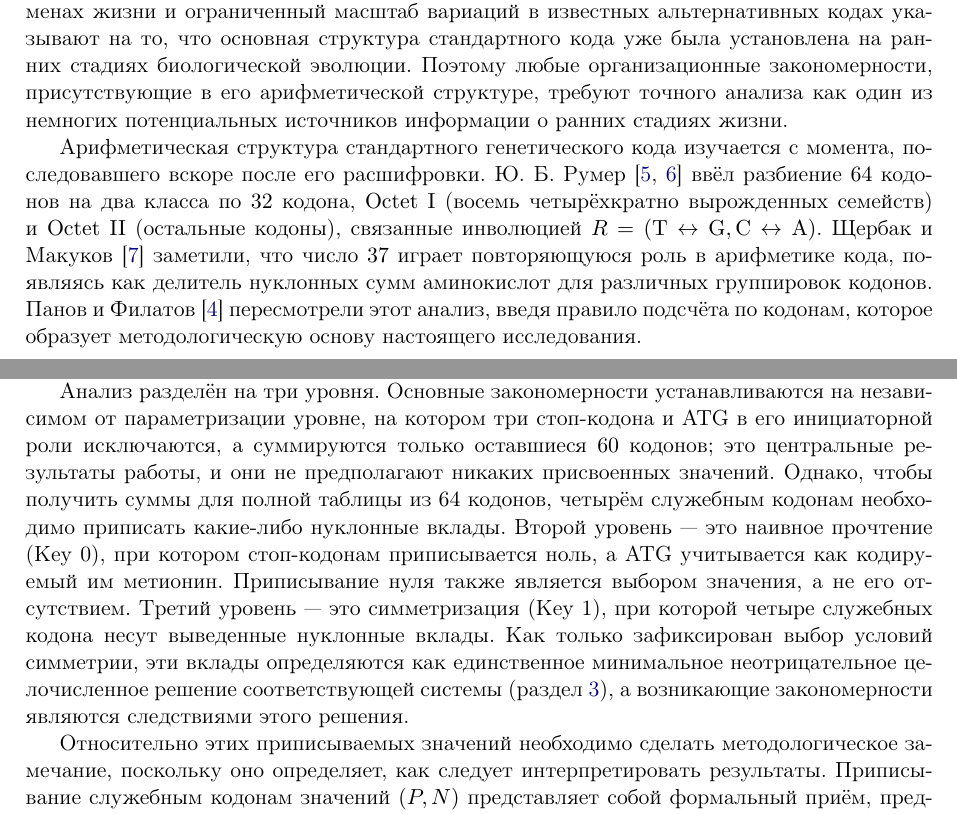
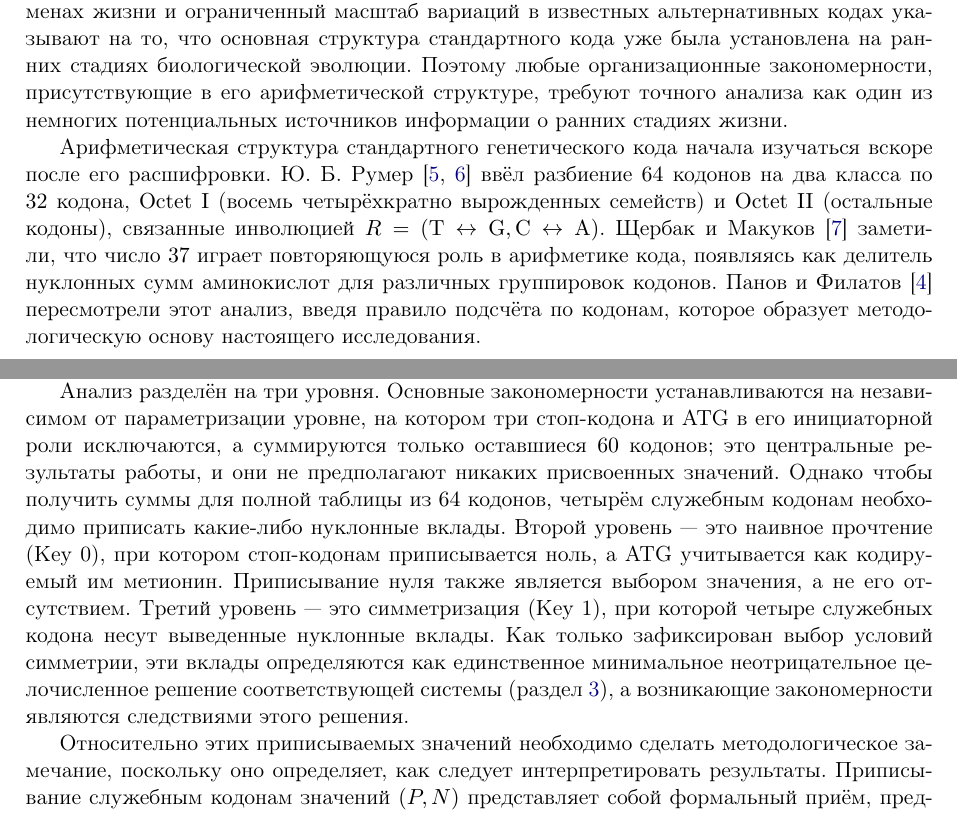
Before and after one commit to RuslanKhafizov/genetic-code-arithmetic, a LaTeX paper (russian/main_ru.tex): two parts of pages 2 and 3 of 46, joined at a grey line, cut so that both start at the same text. Compiled offline with pdfLaTeX.

Commit message:
Add files via upload

```diff
--- a/russian/main_ru.tex
+++ b/russian/main_ru.tex
@@ -90,10 +90,7 @@ $\gcd(4, 37) = 1$, эти уравнения однозначно задают
 уже была установлена на ранних стадиях
 биологической эволюции. Поэтому любые организационные закономерности, присутствующие в его арифметической структуре, требуют точного анализа как один из немногих потенциальных источников информации о ранних стадиях жизни.
 
-Арифметическая структура стандартного
-генетического кода изучается с момента,
-последовавшего вскоре после его
-расшифровки. Ю.~Б.~Румер~\cite{rumer1966,rumer1968}
+Арифметическая структура стандартного генетического кода начала изучаться вскоре после его расшифровки. Ю.~Б.~Румер~\cite{rumer1966,rumer1968}
 ввёл разбиение $64$ кодонов на два класса по
 $32$ кодона, $\mathrm{Octet}~\mathrm{I}$
 (восемь четырёхкратно вырожденных семейств) и
@@ -136,7 +133,7 @@ Purine/Pyrimidine, --- которые исчерпывают
 Монте-Карло относительно явной нулевой модели
 случайных кодов.
 
-Анализ разделён на три уровня. Основные закономерности устанавливаются на независимом от параметризации уровне, на котором три стоп-кодона и ATG в его инициаторной роли исключаются, а суммируются только оставшиеся $60$ кодонов; это центральные результаты работы, и они не предполагают никаких присвоенных значений. Однако, чтобы получить суммы для полной таблицы из $64$ кодонов, четырём служебным кодонам необходимо приписать какие-либо нуклонные вклады. Второй уровень --- это наивное прочтение (Key~0), при котором стоп-кодонам приписывается ноль, а ATG учитывается как кодируемый им метионин. Приписывание нуля также является выбором значения, а не его отсутствием. Третий уровень — это симметризация (Key 1), при которой четыре служебных кодона несут выведенные нуклонные вклады. Как только зафиксирован выбор условий симметрии, эти вклады определяются как единственное минимальное неотрицательное целочисленное решение соответствующей системы (раздел~\ref{sec:results}), а возникающие закономерности являются следствиями этого решения.
+Анализ разделён на три уровня. Основные закономерности устанавливаются на независимом от параметризации уровне, на котором три стоп-кодона и ATG в его инициаторной роли исключаются, а суммируются только оставшиеся $60$ кодонов; это центральные результаты работы, и они не предполагают никаких присвоенных значений. Однако чтобы получить суммы для полной таблицы из $64$ кодонов, четырём служебным кодонам необходимо приписать какие-либо нуклонные вклады. Второй уровень --- это наивное прочтение (Key~0), при котором стоп-кодонам приписывается ноль, а ATG учитывается как кодируемый им метионин. Приписывание нуля также является выбором значения, а не его отсутствием. Третий уровень --- это симметризация (Key~1), при которой четыре служебных кодона несут выведенные нуклонные вклады. Как только зафиксирован выбор условий симметрии, эти вклады определяются как единственное минимальное неотрицательное целочисленное решение соответствующей системы (раздел~\ref{sec:results}), а возникающие закономерности являются следствиями этого решения.
 
 Относительно этих приписываемых значений необходимо сделать методологическое замечание, поскольку оно определяет, как следует интерпретировать результаты. Приписывание служебным кодонам значений $(P,N)$ представляет собой формальный приём, предназначенный для того, чтобы представить арифметику полной таблицы как единый объект, а не как утверждение о какой-либо физической основе. Суммы, включающие служебные кодоны при такой параметризации, являются формальными величинами, вводимыми исключительно для выявления лежащей в основе математической структуры.
 
```
Also changed, not shown: russian/main_ru.pdf.
